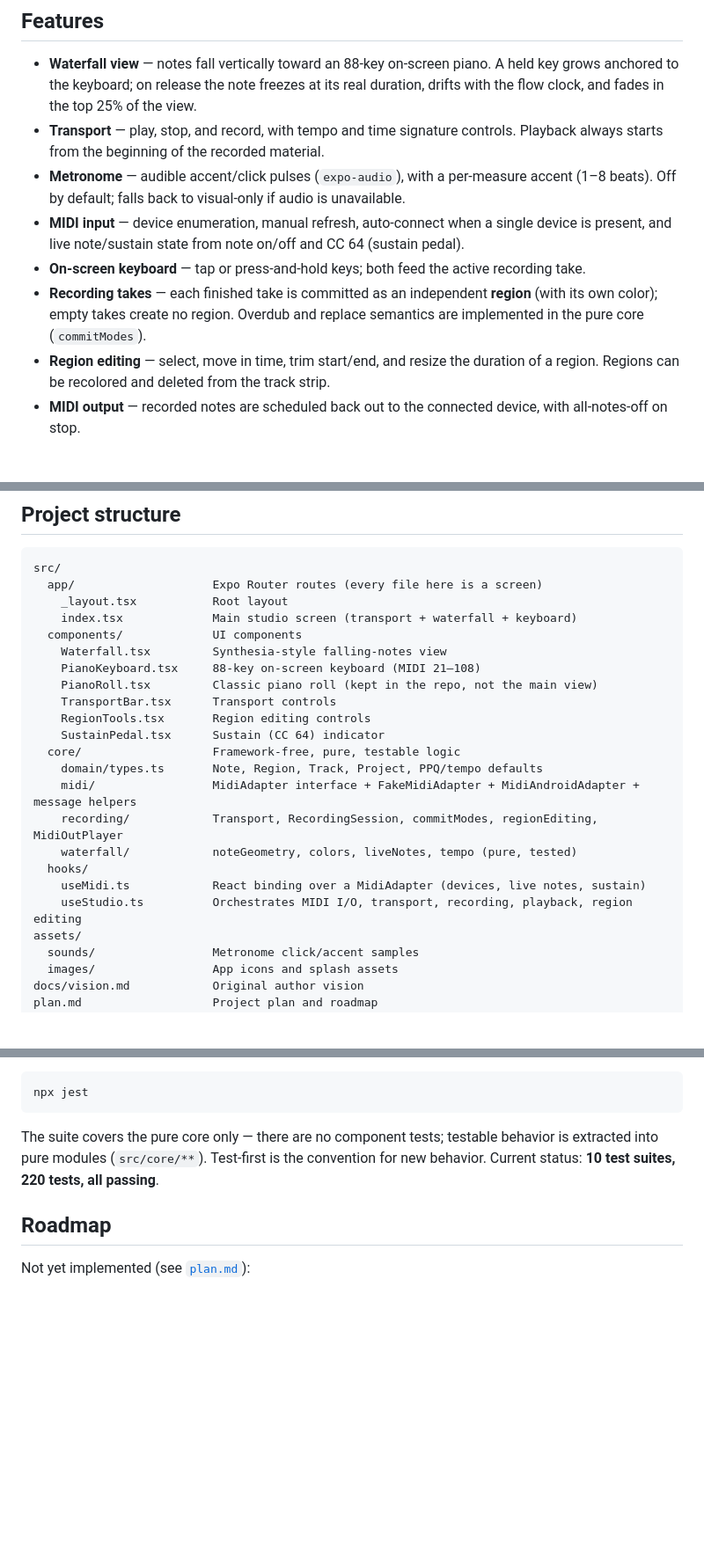
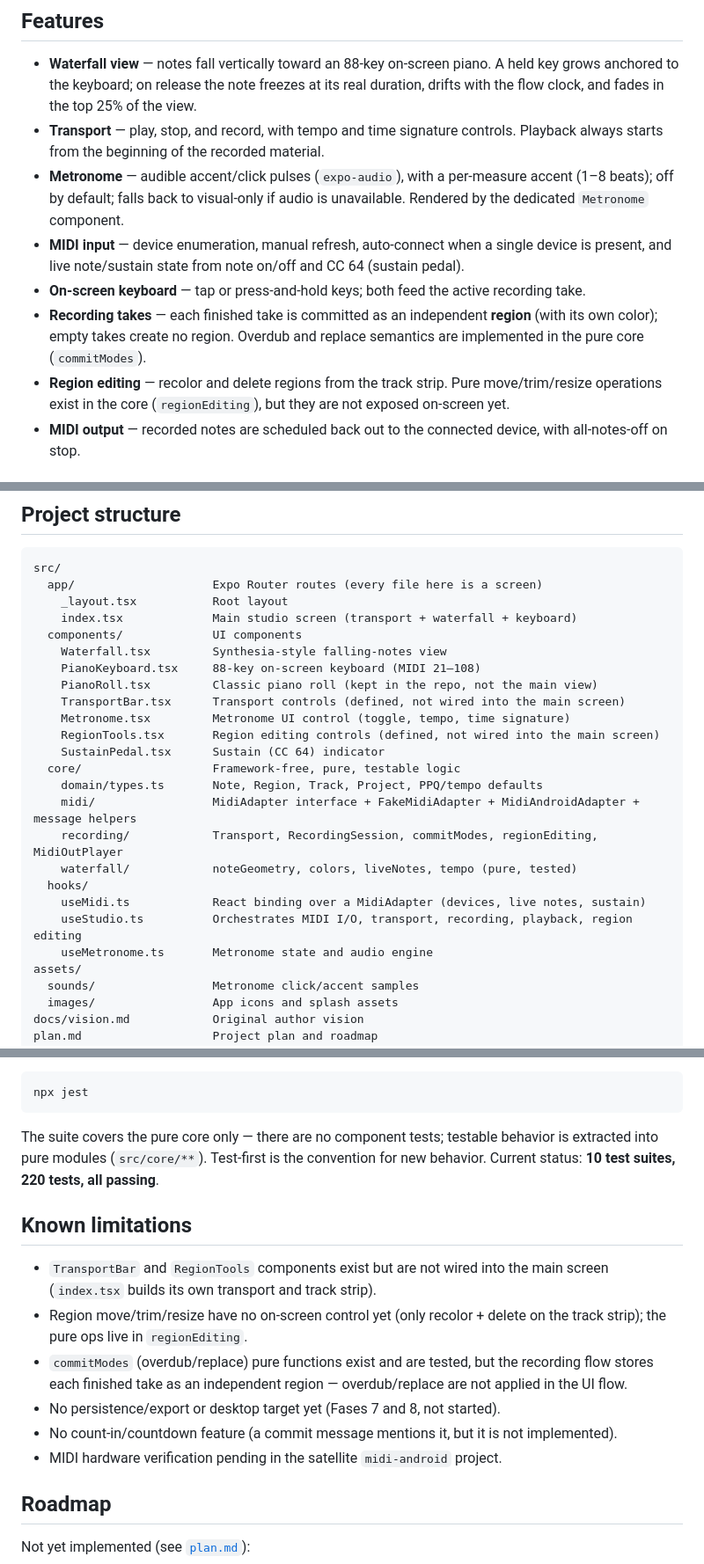
Before and after one commit to mikebyte-dev/piano-studio, a Markdown page: README.md, 3 parts joined by grey strips. Shown at 88% size. GitHub-like rendering; blank space fills up the shorter version.

Commit message:
docs: align README and plan with actual repo state (known limitations, wiring gaps)

```diff
--- a/README.md
+++ b/README.md
@@ -17,9 +17,7 @@ vision is in [`docs/vision.md`](docs/vision.md); the working plan is in
   view.
 - **Transport** — play, stop, and record, with tempo and time signature
   controls. Playback always starts from the beginning of the recorded material.
-- **Metronome** — audible accent/click pulses (`expo-audio`), with a per-measure
-  accent (1–8 beats). Off by default; falls back to visual-only if audio is
-  unavailable.
+- **Metronome** — audible accent/click pulses (`expo-audio`), with a per-measure accent (1–8 beats); off by default; falls back to visual-only if audio is unavailable. Rendered by the dedicated `Metronome` component.
 - **MIDI input** — device enumeration, manual refresh, auto-connect when a
   single device is present, and live note/sustain state from note on/off and
   CC 64 (sustain pedal).
@@ -28,9 +26,9 @@ vision is in [`docs/vision.md`](docs/vision.md); the working plan is in
 - **Recording takes** — each finished take is committed as an independent
   **region** (with its own color); empty takes create no region. Overdub and
   replace semantics are implemented in the pure core (`commitModes`).
-- **Region editing** — select, move in time, trim start/end, and resize the
-  duration of a region. Regions can be recolored and deleted from the track
-  strip.
+- **Region editing** — recolor and delete regions from the track strip.
+  Pure move/trim/resize operations exist in the core (`regionEditing`), but
+  they are not exposed on-screen yet.
 - **MIDI output** — recorded notes are scheduled back out to the connected
   device, with all-notes-off on stop.
 
@@ -59,8 +57,9 @@ src/
     Waterfall.tsx         Synthesia-style falling-notes view
     PianoKeyboard.tsx     88-key on-screen keyboard (MIDI 21–108)
     PianoRoll.tsx         Classic piano roll (kept in the repo, not the main view)
-    TransportBar.tsx      Transport controls
-    RegionTools.tsx       Region editing controls
+    TransportBar.tsx      Transport controls (defined, not wired into the main screen)
+    Metronome.tsx         Metronome UI control (toggle, tempo, time signature)
+    RegionTools.tsx       Region editing controls (defined, not wired into the main screen)
     SustainPedal.tsx      Sustain (CC 64) indicator
   core/                   Framework-free, pure, testable logic
     domain/types.ts       Note, Region, Track, Project, PPQ/tempo defaults
@@ -70,6 +69,7 @@ src/
   hooks/
     useMidi.ts            React binding over a MidiAdapter (devices, live notes, sustain)
     useStudio.ts          Orchestrates MIDI I/O, transport, recording, playback, region editing
+    useMetronome.ts       Metronome state and audio engine
 assets/
   sounds/                 Metronome click/accent samples
   images/                 App icons and splash assets
@@ -173,6 +173,20 @@ behavior is extracted into pure modules (`src/core/**`). Test-first is the
 convention for new behavior. Current status: **10 test suites, 220 tests, all
 passing**.
 
+## Known limitations
+
+- `TransportBar` and `RegionTools` components exist but are not wired into the
+  main screen (`index.tsx` builds its own transport and track strip).
+- Region move/trim/resize have no on-screen control yet (only recolor + delete
+  on the track strip); the pure ops live in `regionEditing`.
+- `commitModes` (overdub/replace) pure functions exist and are tested, but the
+  recording flow stores each finished take as an independent region —
+  overdub/replace are not applied in the UI flow.
+- No persistence/export or desktop target yet (Fases 7 and 8, not started).
+- No count-in/countdown feature (a commit message mentions it, but it is not
+  implemented).
+- MIDI hardware verification pending in the satellite `midi-android` project.
+
 ## Roadmap
 
 Not yet implemented (see [`plan.md`](plan.md)):
```
Also changed, not shown: plan.md (+6 -2 lines).
